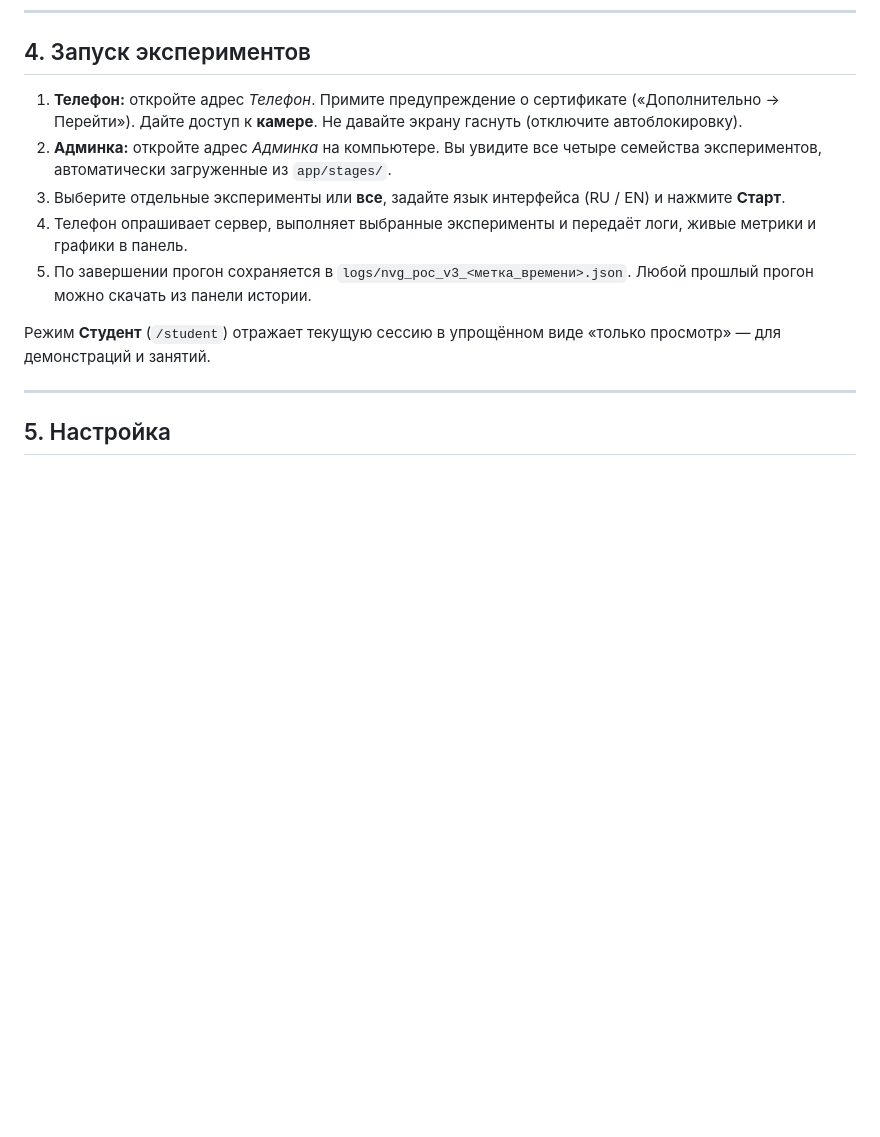
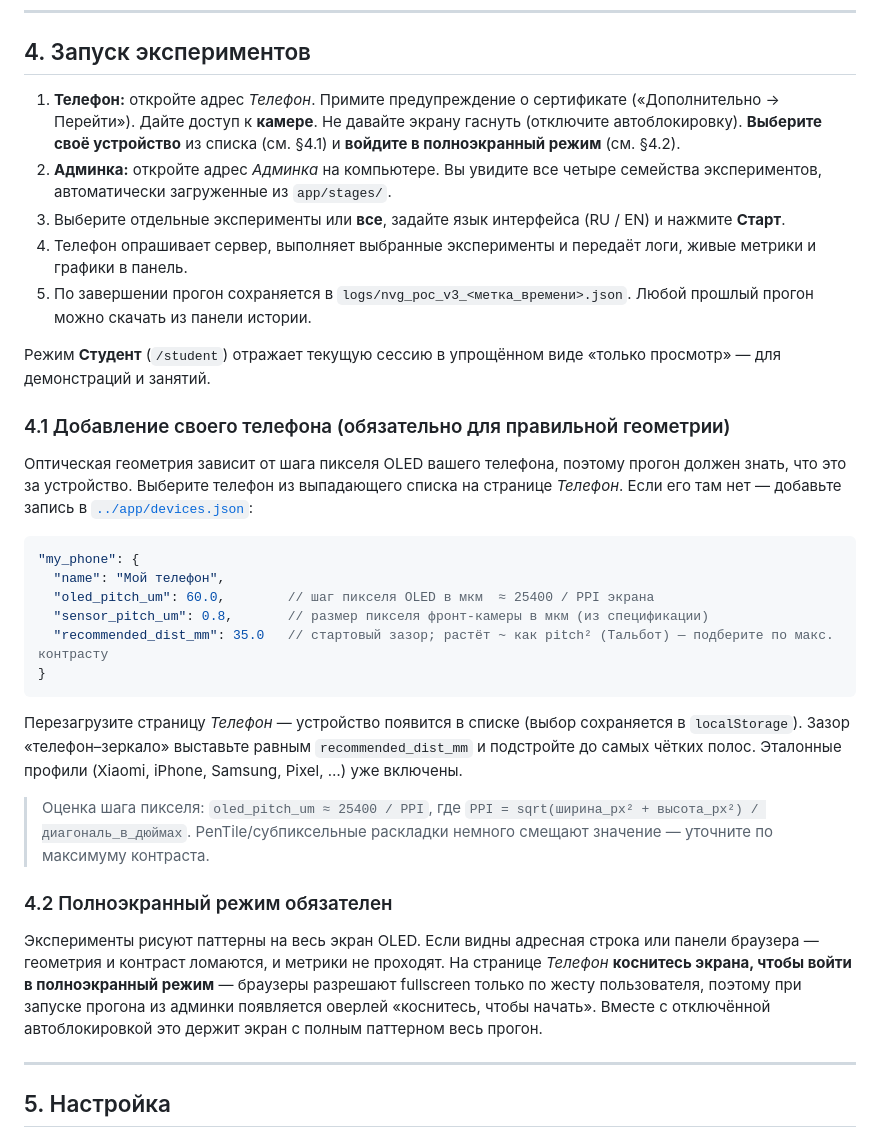
Before and after one commit to infosave2007/svetoch, a Markdown page: docs/SETUP.ru.md, the part around the change. Rendered like a GitHub page; blank space fills up the shorter version.

````diff
--- a/docs/SETUP.ru.md
+++ b/docs/SETUP.ru.md
@@ -84,13 +84,34 @@ python3 server.py
 
 ## 4. Запуск экспериментов
 
-1. **Телефон:** откройте адрес *Телефон*. Примите предупреждение о сертификате («Дополнительно → Перейти»). Дайте доступ к **камере**. Не давайте экрану гаснуть (отключите автоблокировку).
+1. **Телефон:** откройте адрес *Телефон*. Примите предупреждение о сертификате («Дополнительно → Перейти»). Дайте доступ к **камере**. Не давайте экрану гаснуть (отключите автоблокировку). **Выберите своё устройство** из списка (см. §4.1) и **войдите в полноэкранный режим** (см. §4.2).
 2. **Админка:** откройте адрес *Админка* на компьютере. Вы увидите все четыре семейства экспериментов, автоматически загруженные из `app/stages/`.
 3. Выберите отдельные эксперименты или **все**, задайте язык интерфейса (RU / EN) и нажмите **Старт**.
 4. Телефон опрашивает сервер, выполняет выбранные эксперименты и передаёт логи, живые метрики и графики в панель.
 5. По завершении прогон сохраняется в `logs/nvg_poc_v3_<метка_времени>.json`. Любой прошлый прогон можно скачать из панели истории.
 
 Режим **Студент** (`/student`) отражает текущую сессию в упрощённом виде «только просмотр» — для демонстраций и занятий.
+
+### 4.1 Добавление своего телефона (обязательно для правильной геометрии)
+
+Оптическая геометрия зависит от шага пикселя OLED вашего телефона, поэтому прогон должен знать, что это за устройство. Выберите телефон из выпадающего списка на странице *Телефон*. Если его там нет — добавьте запись в [`../app/devices.json`](../app/devices.json):
+
+```json
+"my_phone": {
+  "name": "Мой телефон",
+  "oled_pitch_um": 60.0,        // шаг пикселя OLED в мкм  ≈ 25400 / PPI экрана
+  "sensor_pitch_um": 0.8,       // размер пикселя фронт-камеры в мкм (из спецификации)
+  "recommended_dist_mm": 35.0   // стартовый зазор; растёт ~ как pitch² (Тальбот) — подберите по макс. контрасту
+}
+```
+
+Перезагрузите страницу *Телефон* — устройство появится в списке (выбор сохраняется в `localStorage`). Зазор «телефон–зеркало» выставьте равным `recommended_dist_mm` и подстройте до самых чётких полос. Эталонные профили (Xiaomi, iPhone, Samsung, Pixel, …) уже включены.
+
+> Оценка шага пикселя: `oled_pitch_um ≈ 25400 / PPI`, где `PPI = sqrt(ширина_px² + высота_px²) / диагональ_в_дюймах`. PenTile/субпиксельные раскладки немного смещают значение — уточните по максимуму контраста.
+
+### 4.2 Полноэкранный режим обязателен
+
+Эксперименты рисуют паттерны на весь экран OLED. Если видны адресная строка или панели браузера — геометрия и контраст ломаются, и метрики не проходят. На странице *Телефон* **коснитесь экрана, чтобы войти в полноэкранный режим** — браузеры разрешают fullscreen только по жесту пользователя, поэтому при запуске прогона из админки появляется оверлей «коснитесь, чтобы начать». Вместе с отключённой автоблокировкой это держит экран с полным паттерном весь прогон.
 
 ---
 
````
Also changed, not shown: docs/SETUP.md (+22 -1 lines).
